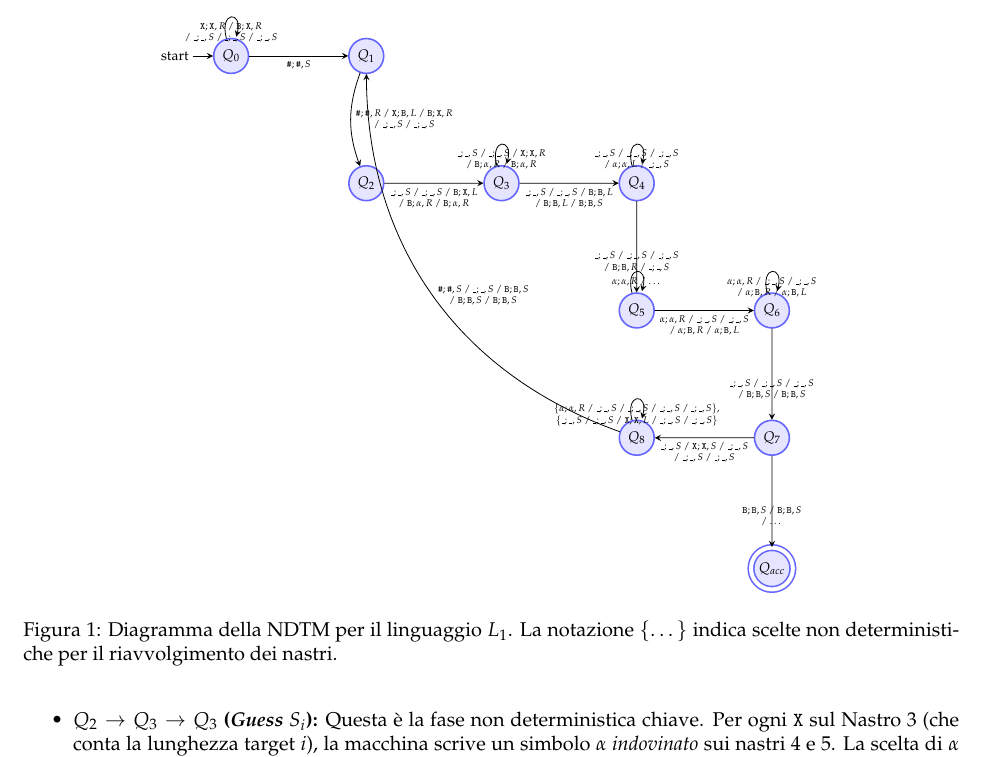
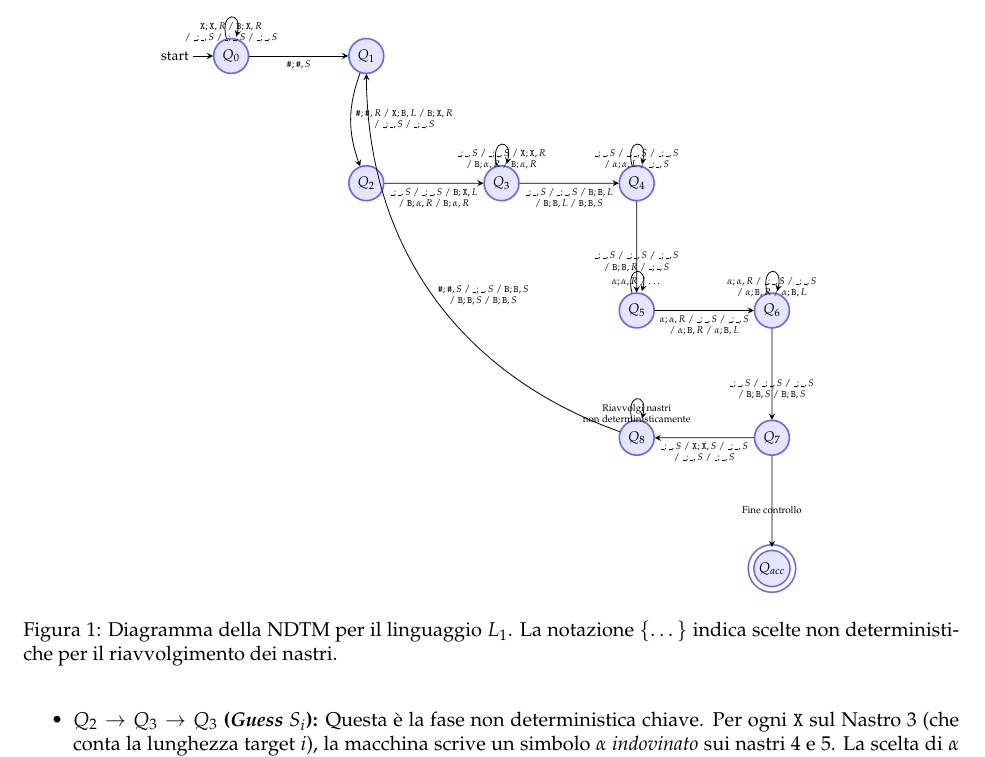
Before and after one commit to alessandroamella/appunti-info-th, a LaTeX document (ai_notes_tex/lecture-10.tex): part of page 3 of 8, cut so that both start at the same text. Compiled offline with pdfLaTeX.

Commit message:
fix: stuff

```diff
--- a/ai_notes_tex/lecture-10.tex
+++ b/ai_notes_tex/lecture-10.tex
@@ -141,12 +144,10 @@ L'idea chiave, come suggerito dal professore, è \textbf{indovinare} $S_i$ prima
     \path (q7) edge node[edge label] {$\any;\any,S$ / $\X;\X,S$ / $\any;\any,S$ \\ / $\any;\any,S$ / $\any;\any,S$} (q8);
 
     % Trucco del riavvolgimento non deterministico
-    \path (q8) edge[loop above] node[edge label] {
-        $\{\alphaSym;\alphaSym,R$ / $\any;\any,S$ / $\any;\any,S$ / $\any;\any,S$ / $\any;\any,S\}$, \\
-        $\{\any;\any,S$ / $\any;\any,S$ / $\X;\X,L$ / $\any;\any,S$ / $\any;\any,S\}$} (q8);
+    \path (q8) edge[loop above] node[edge label] {Riavvolgi nastri \\ non deterministicamente} (q8);
     \path (q8) edge[bend left=35] node[edge label, right] {$\Sh;\Sh,S$ / $\any;\any,S$ / $\B;\B,S$ \\ / $\B;\B,S$ / $\B;\B,S$} (q1);
 
-    \path (q7) edge node[edge label] {$\B;\B,S$ / $\B;\B,S$ \\ / $\dots$} (q_acc);
+    \path (q7) edge node[edge label] {Fine controllo} (q_acc);
 \end{tikzpicture}
 \caption{Diagramma della NDTM per il linguaggio $L_1$. La notazione $\{\dots\}$ indica scelte non deterministiche per il riavvolgimento dei nastri.}
 \end{figure}
```
Also changed, not shown: ai_notes_tex/preamble.tex (+9 -0 lines), ai_notes_tex/lecture-10.tex (45 more changed lines).
